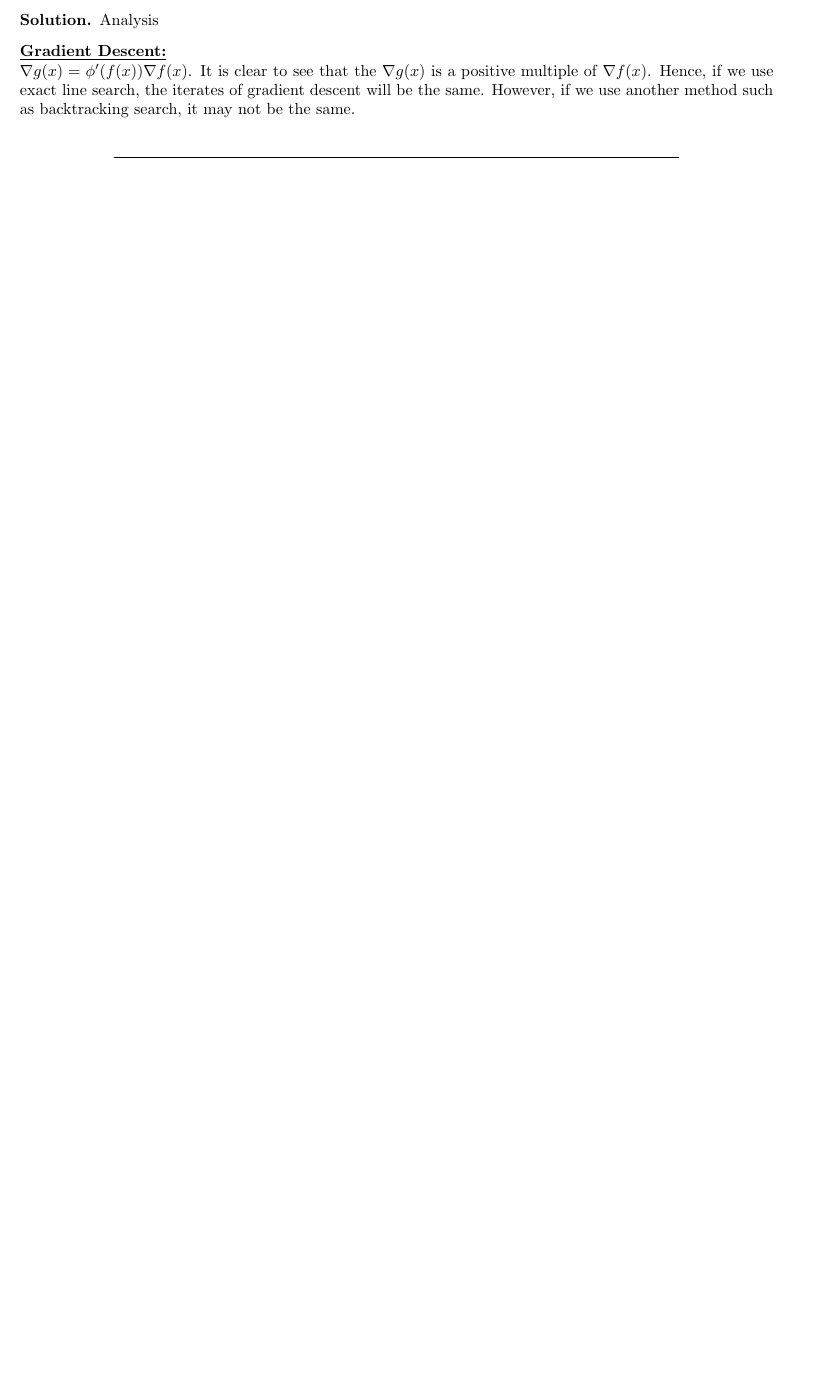
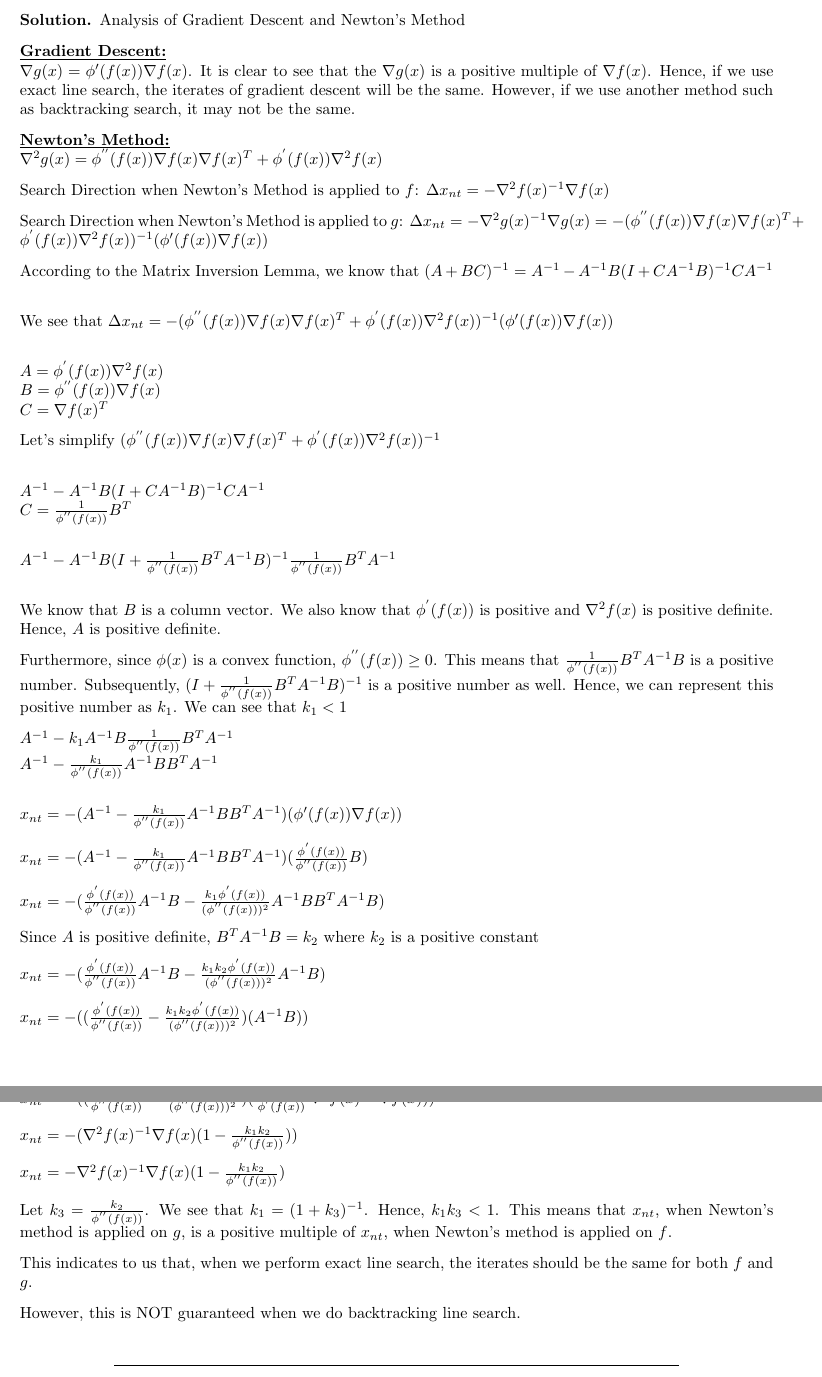
Before and after one commit to Ravi-Raghavan/ConvexOptimization, a LaTeX problem sheet (hw5.tex): part of page 3 of 3 before the commit and two parts of pages 3 and 4 of 4 after it, the two joined at a grey line, cut at the place of the change, the shorter picture padded with empty space. Compiled offline with pdfLaTeX.

Commit message:
Finished Rough Draft of Problem 3

```diff
--- a/hw5.tex
+++ b/hw5.tex
@@ -217,10 +217,68 @@ Compare the gradient method and Newton’s method, applied to f and g. How are t
 search directions related? How are the methods related if an exact line search is used?
 Hint. Use the matrix inversion lemma
 
-\begin{solution} Analysis
+\begin{solution} Analysis of Gradient Descent and Newton's Method
 
 \textbf{\underline{Gradient Descent:}} \newline
     $\nabla g(x) = \phi'(f(x)) \nabla f(x)$. It is clear to see that the $\nabla g(x)$ is a positive multiple of $\nabla f(x)$. Hence, if we use exact line search, the iterates of gradient descent will be the same. However, if we use another method such as backtracking search, it may not be the same.
+
+\textbf{\underline{Newton's Method:}} \newline
+$\nabla^2g(x) = \phi^{''}(f(x)) \nabla f(x) \nabla f(x)^T + \phi^{'}(f(x))\nabla^2f(x)$
+
+Search Direction when Newton's Method is applied to $f$: $\Delta x_{nt} = -\nabla^2f(x)^{-1} \nabla f(x)$
+
+Search Direction when Newton's Method is applied to $g$: $\Delta x_{nt} = -\nabla^2g(x)^{-1} \nabla g(x) = -(\phi^{''}(f(x)) \nabla f(x) \nabla f(x)^T + \phi^{'}(f(x))\nabla^2f(x))^{-1} ( \phi'(f(x)) \nabla f(x))$
+
+
+According to the Matrix Inversion Lemma, we know that $(A + BC)^{-1} = A^{-1} - A^{-1}B (I + CA^{-1}B)^{-1} CA^{-1}$ \newline
+
+We see that $\Delta x_{nt} = -(\phi^{''}(f(x)) \nabla f(x) \nabla f(x)^T + \phi^{'}(f(x))\nabla^2f(x))^{-1} ( \phi'(f(x)) \nabla f(x))$ \newline
+
+$A = \phi^{'}(f(x))\nabla^2f(x)$ \newline
+$B = \phi^{''}(f(x))  \nabla f(x)$ \newline
+$C = \nabla f(x)^T$
+
+Let's simplify $(\phi^{''}(f(x)) \nabla f(x) \nabla f(x)^T + \phi^{'}(f(x))\nabla^2f(x))^{-1}$ \newline
+
+$A^{-1} - A^{-1}B (I + CA^{-1}B)^{-1} CA^{-1}$ \newline
+$C = \frac{1}{\phi^{''}(f(x))} B^T$ \newline
+
+
+$A^{-1} - A^{-1}B (I + \frac{1}{\phi^{''}(f(x))} B^TA^{-1}B)^{-1} \frac{1}{\phi^{''}(f(x))} B^TA^{-1}$ \newline
+
+We know that $B$ is a column vector. We also know that $\phi^{'}(f(x))$ is positive and $\nabla^2f(x)$ is positive definite. Hence, $A$ is positive definite.
+
+Furthermore, since $\phi(x)$ is a convex function, $\phi^{''}(f(x)) \geq 0$. This means that $\frac{1}{\phi^{''}(f(x))} B^TA^{-1}B$ is a positive number. Subsequently, $(I + \frac{1}{\phi^{''}(f(x))} B^TA^{-1}B)^{-1}$ is a positive number as well. Hence, we can represent this positive number as $k_1$. We can see that $k_1 < 1$
+
+$A^{-1} - k_1 A^{-1}B \frac{1}{\phi^{''}(f(x))} B^TA^{-1}$ \newline
+$A^{-1} - \frac{k_1}{\phi^{''}(f(x))} A^{-1}B  B^TA^{-1}$ \newline
+
+$x_{nt} = -(A^{-1} - \frac{k_1}{\phi^{''}(f(x))} A^{-1}B  B^TA^{-1}) ( \phi'(f(x)) \nabla f(x))$
+
+$x_{nt} = -(A^{-1} - \frac{k_1}{\phi^{''}(f(x))} A^{-1}B  B^TA^{-1}) ( \frac{\phi^{'}(f(x))}{\phi^{''}(f(x))} B)$
+
+$x_{nt} = -(\frac{\phi^{'}(f(x))}{\phi^{''}(f(x))} A^{-1}B - \frac{k_1 \phi^{'}(f(x))}{(\phi^{''}(f(x)))^2} A^{-1}B  B^TA^{-1}B)$
+
+Since $A$ is positive definite, $B^TA^{-1}B = k_2$ where $k_2$ is a positive constant
+
+$x_{nt} = -(\frac{\phi^{'}(f(x))}{\phi^{''}(f(x))} A^{-1}B - \frac{k_1 k_2 \phi^{'}(f(x))}{(\phi^{''}(f(x)))^2} A^{-1}B)$
+
+$x_{nt} = -( (\frac{\phi^{'}(f(x))}{\phi^{''}(f(x))} - \frac{k_1 k_2 \phi^{'}(f(x))}{(\phi^{''}(f(x)))^2}) (A^{-1}B))$
+
+$x_{nt} = -((\frac{\phi^{'}(f(x))}{\phi^{''}(f(x))} - \frac{k_1 k_2 \phi^{'}(f(x))}{(\phi^{''}(f(x)))^2}) (\frac{\phi^{''}(f(x))}{\phi^{'}(f(x))} \nabla^2f(x)^{-1} \nabla f(x)))$
+
+
+$x_{nt} = -(\nabla^2f(x)^{-1} \nabla f(x) ( 1 - \frac{k_1 k_2}{\phi^{''}(f(x))}))$
+
+$x_{nt} = -\nabla^2f(x)^{-1} \nabla f(x) (1 - \frac{k_1 k_2}{\phi^{''}(f(x))})$
+
+Let $k_3 = \frac{k_2}{\phi^{''}(f(x))}$. We see that $k_1 = (1 + k_3)^{-1}$. Hence, $k_1k_3 < 1$. This means that $x_{nt}$, when Newton's method is applied on $g$, is a positive multiple of $x_{nt}$, when Newton's method is applied on $f$.
+
+This indicates to us that, when we perform exact line search, the iterates should be the same for both $f$ and $g$.
+
+However, this is NOT guaranteed when we do backtracking line search.
+
+
 \end{solution}
 \end{problem}
 
```
Also changed, not shown: hw5.pdf (added), 5 other files.
